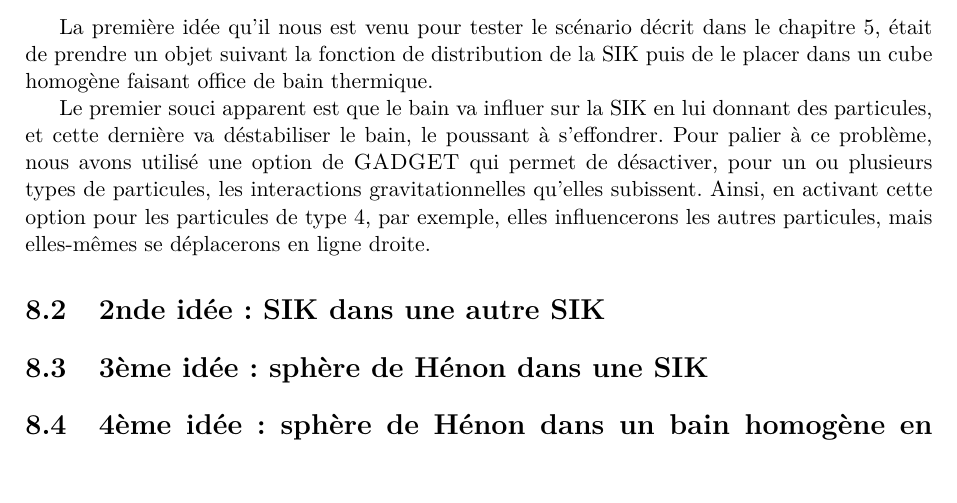
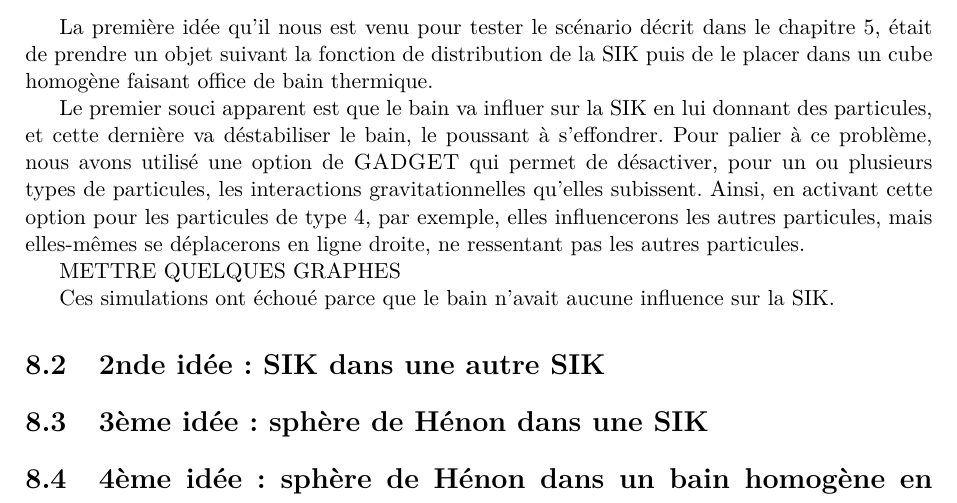
Before and after one commit to ElricleNecro/These, a LaTeX document (master.tex, which reads simulation/idee1.tex): part of page 69 of 83, cut so that both start at the same text. Compiled offline with pdfLaTeX; a LaTeX package or settings file that is missing is left out.

Commit message:
Add a little paragraphe.

```diff
--- a/simulation/idee1.tex
+++ b/simulation/idee1.tex
@@ -10,4 +10,9 @@ s'effondrer. Pour palier à ce problème, nous avons utilisé une option de
 particules, les interactions gravitationnelles qu'elles subissent.
 Ainsi, en activant cette option pour les particules de type 4, par exemple,
 elles influencerons les autres particules, mais elles-mêmes se déplacerons en
-ligne droite.
+ligne droite, ne ressentant pas les autres particules.
+
+METTRE QUELQUES GRAPHES
+
+Ces simulations ont échoué parce que le bain n'avait aucune influence sur la
+SIK.
```
